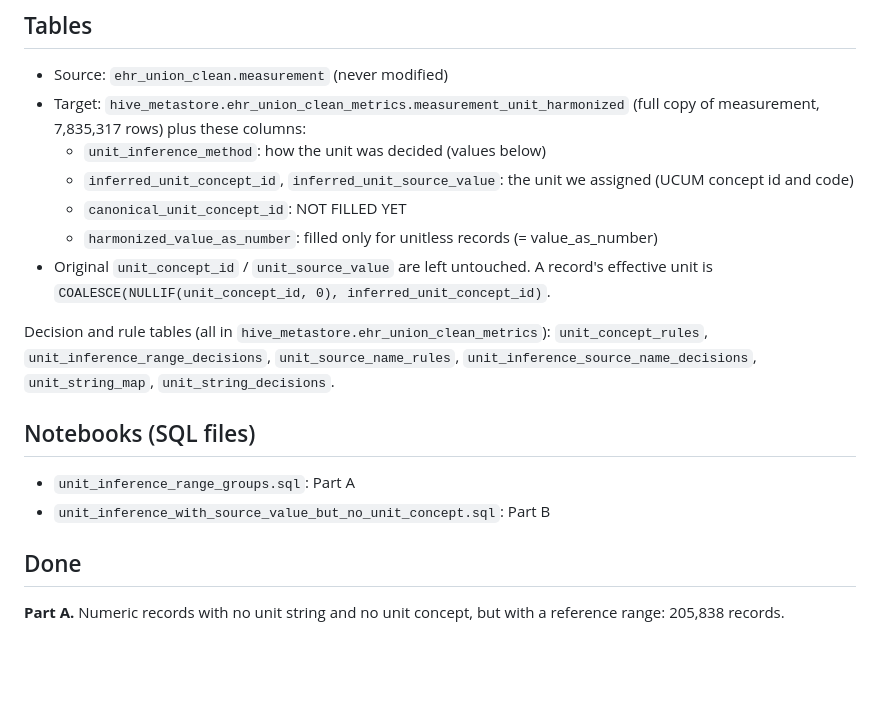
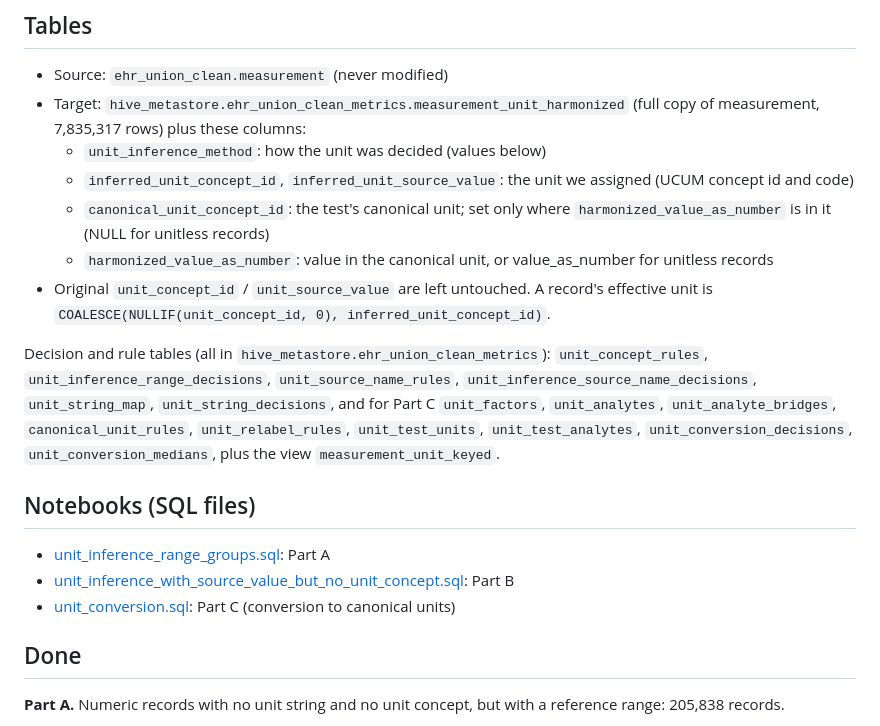
Before and after one commit to AI-READI/about-ai-readi-survey-data-element-mapping, a Markdown page: scratch-files-for-inferring-units/unit_inference_handoff.md, the part around one of its changes. Rendered like a GitHub page; blank space fills up the shorter version.

```diff
--- a/scratch-files-for-inferring-units/unit_inference_handoff.md
+++ b/scratch-files-for-inferring-units/unit_inference_handoff.md
@@ -11,19 +11,26 @@ unit (or is marked unitless), a canonical unit, and a harmonized value.
   - `unit_inference_method`: how the unit was decided (values below)
   - `inferred_unit_concept_id`, `inferred_unit_source_value`: the unit we assigned
     (UCUM concept id and code)
-  - `canonical_unit_concept_id`: NOT FILLED YET
-  - `harmonized_value_as_number`: filled only for unitless records (= value_as_number)
+  - `canonical_unit_concept_id`: the test's canonical unit; set only where
+    `harmonized_value_as_number` is in it (NULL for unitless records)
+  - `harmonized_value_as_number`: value in the canonical unit, or
+    value_as_number for unitless records
 - Original `unit_concept_id` / `unit_source_value` are left untouched. A record's
   effective unit is `COALESCE(NULLIF(unit_concept_id, 0), inferred_unit_concept_id)`.
 
 Decision and rule tables (all in `hive_metastore.ehr_union_clean_metrics`):
 `unit_concept_rules`, `unit_inference_range_decisions`, `unit_source_name_rules`,
-`unit_inference_source_name_decisions`, `unit_string_map`, `unit_string_decisions`.
+`unit_inference_source_name_decisions`, `unit_string_map`, `unit_string_decisions`,
+and for Part C `unit_factors`, `unit_analytes`, `unit_analyte_bridges`,
+`canonical_unit_rules`, `unit_relabel_rules`, `unit_test_units`,
+`unit_test_analytes`, `unit_conversion_decisions`, `unit_conversion_medians`,
+plus the view `measurement_unit_keyed`.
 
 ## Notebooks (SQL files)
 
-- `unit_inference_range_groups.sql`: Part A
-- `unit_inference_with_source_value_but_no_unit_concept.sql`: Part B
+- [unit_inference_range_groups.sql](unit_inference_range_groups.sql): Part A
+- [unit_inference_with_source_value_but_no_unit_concept.sql](unit_inference_with_source_value_but_no_unit_concept.sql): Part B
+- [unit_conversion.sql](unit_conversion.sql): Part C (conversion to canonical units)
 
 ## Done
 
```
Also changed, not shown: other parts of scratch-files-for-inferring-units/unit_inference_handoff.md (+55 -18 lines).
